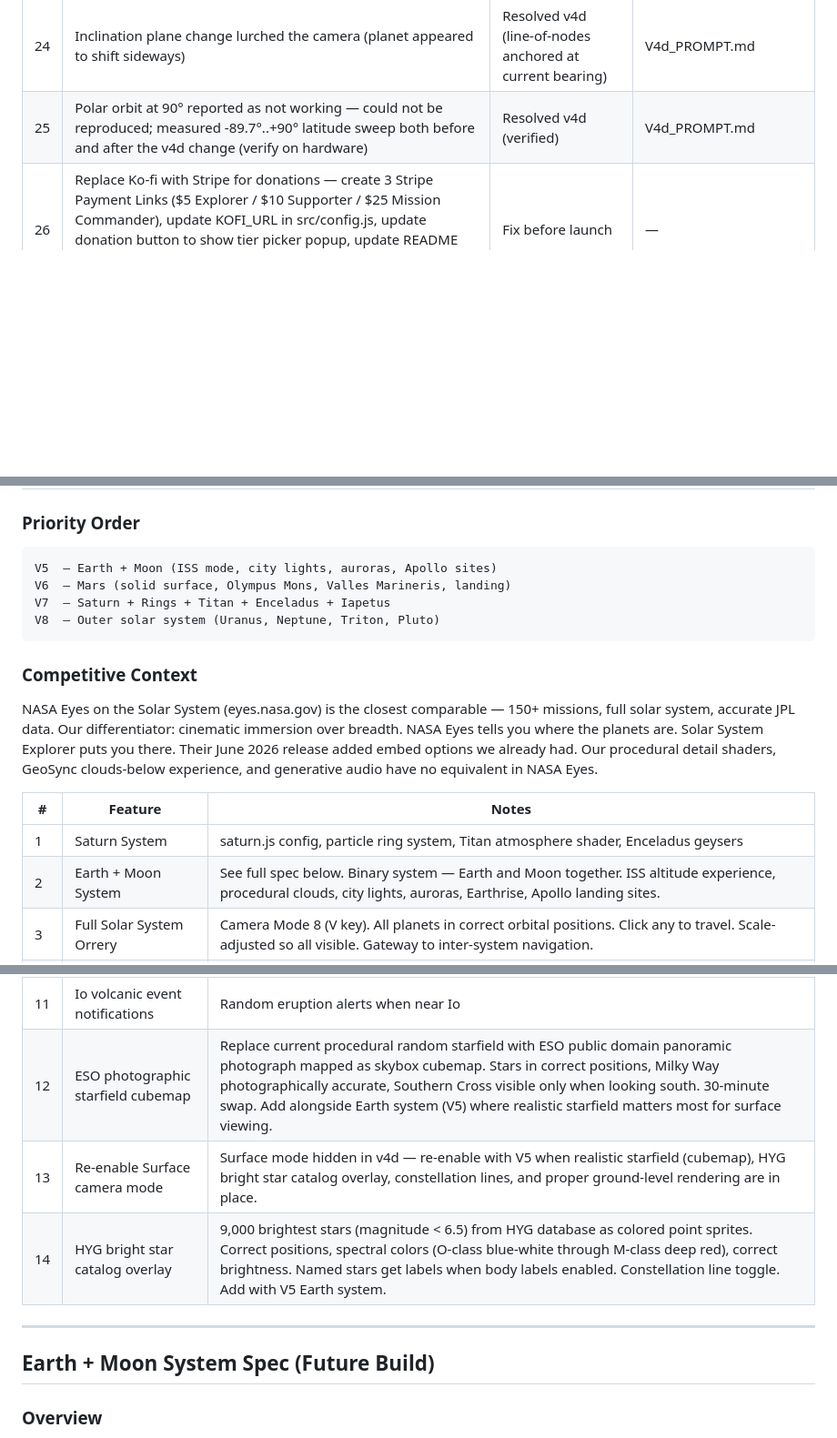
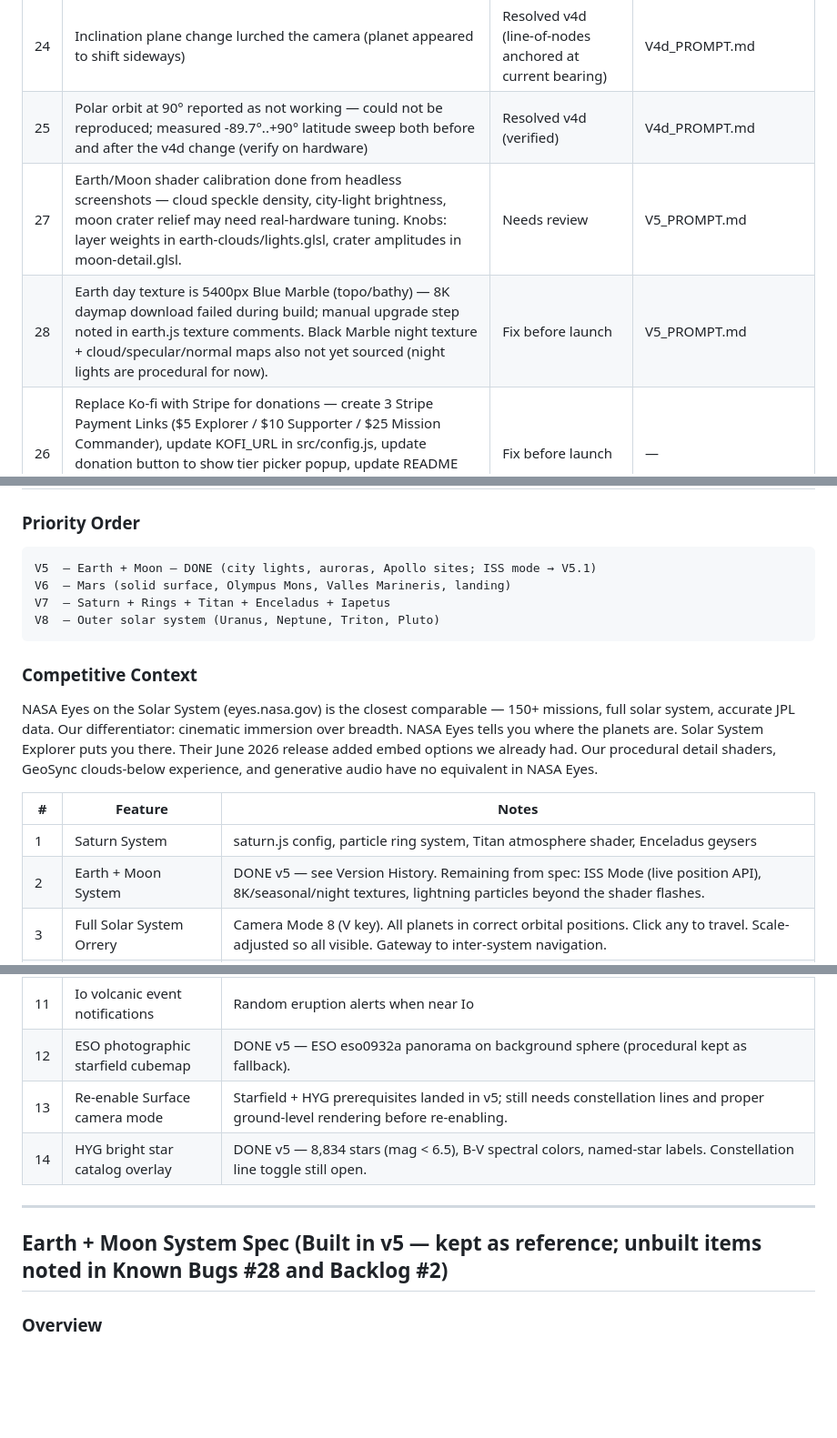
Before and after one commit to kyle-itprojectmgmt/Solar-System-Explorer, a Markdown page: Docs/PROJECT_LOG.md, 3 parts joined by grey strips. Shown at 91% size. Drawn GitHub-style; blank space fills up the shorter version.

````diff
--- a/Docs/PROJECT_LOG.md
+++ b/Docs/PROJECT_LOG.md
@@ -628,6 +684,8 @@ Per Docs/V4d_PROMPT.md. Version 4.2.1.
 | 23 | "Camera Speed" naming unclear | Resolved v4d (renamed Orbit Speed) | V4d_PROMPT.md |
 | 24 | Inclination plane change lurched the camera (planet appeared to shift sideways) | Resolved v4d (line-of-nodes anchored at current bearing) | V4d_PROMPT.md |
 | 25 | Polar orbit at 90° reported as not working — could not be reproduced; measured -89.7°..+90° latitude sweep both before and after the v4d change (verify on hardware) | Resolved v4d (verified) | V4d_PROMPT.md |
+| 27 | Earth/Moon shader calibration done from headless screenshots — cloud speckle density, city-light brightness, moon crater relief may need real-hardware tuning. Knobs: layer weights in earth-clouds/lights.glsl, crater amplitudes in moon-detail.glsl. | Needs review | V5_PROMPT.md |
+| 28 | Earth day texture is 5400px Blue Marble (topo/bathy) — 8K daymap download failed during build; manual upgrade step noted in earth.js texture comments. Black Marble night texture + cloud/specular/normal maps also not yet sourced (night lights are procedural for now). | Fix before launch | V5_PROMPT.md |
 | 26 | Replace Ko-fi with Stripe for donations — create 3 Stripe Payment Links ($5 Explorer / $10 Supporter / $25 Mission Commander), update KOFI_URL in src/config.js, update donation button to show tier picker popup, update README and landing page references. Optionally keep free Ko-fi page as secondary community presence with Saturn funding goal. | Fix before launch | — |
 
 ---
@@ -666,7 +724,7 @@ brand icons, tooltips.
 
 ### Priority Order
 ```
-V5  — Earth + Moon (ISS mode, city lights, auroras, Apollo sites)
+V5  — Earth + Moon — DONE (city lights, auroras, Apollo sites; ISS mode → V5.1)
 V6  — Mars (solid surface, Olympus Mons, Valles Marineris, landing)
 V7  — Saturn + Rings + Titan + Enceladus + Iapetus
 V8  — Outer solar system (Uranus, Neptune, Triton, Pluto)
@@ -684,7 +742,7 @@ generative audio have no equivalent in NASA Eyes.
 | # | Feature | Notes |
 |---|---------|-------|
 | 1 | Saturn System | saturn.js config, particle ring system, Titan atmosphere shader, Enceladus geysers |
-| 2 | Earth + Moon System | See full spec below. Binary system — Earth and Moon together. ISS altitude experience, procedural clouds, city lights, auroras, Earthrise, Apollo landing sites. |
+| 2 | Earth + Moon System | DONE v5 — see Version History. Remaining from spec: ISS Mode (live position API), 8K/seasonal/night textures, lightning particles beyond the shader flashes. |
 | 3 | Full Solar System Orrery | Camera Mode 8 (V key). All planets in correct orbital positions. Click any to travel. Scale-adjusted so all visible. Gateway to inter-system navigation. |
 | 4 | Inter-System Navigation | System selector UI in Mission Control. Cinematic hyperjump sequence (8-12s, skippable). Runtime system switching with GPU memory management. Floating origin / scale switching between AU and km coordinate systems. |
 | 5 | Mars System | Best solid-surface planet for landing experience. MOLA elevation data, Olympus Mons (3x Everest height), Valles Marineris (length of USA), polar ice caps, dust storms, Phobos and Deimos moons. Surface landing with Earth as blue dot in sky. |
@@ -694,13 +752,13 @@ generative audio have no equivalent in NASA Eyes.
 | 9 | VR support | WebXR for headset exploration |
 | 10 | Resonance visualizer | Enhanced — already implemented basic version in v4b |
 | 11 | Io volcanic event notifications | Random eruption alerts when near Io |
-| 12 | ESO photographic starfield cubemap | Replace current procedural random starfield with ESO public domain panoramic photograph mapped as skybox cubemap. Stars in correct positions, Milky Way photographically accurate, Southern Cross visible only when looking south. 30-minute swap. Add alongside Earth system (V5) where realistic starfield matters most for surface viewing. |
-| 13 | Re-enable Surface camera mode | Surface mode hidden in v4d — re-enable with V5 when realistic starfield (cubemap), HYG bright star catalog overlay, constellation lines, and proper ground-level rendering are in place. |
-| 14 | HYG bright star catalog overlay | 9,000 brightest stars (magnitude < 6.5) from HYG database as colored point sprites. Correct positions, spectral colors (O-class blue-white through M-class deep red), correct brightness. Named stars get labels when body labels enabled. Constellation line toggle. Add with V5 Earth system. |
+| 12 | ESO photographic starfield cubemap | DONE v5 — ESO eso0932a panorama on background sphere (procedural kept as fallback). |
+| 13 | Re-enable Surface camera mode | Starfield + HYG prerequisites landed in v5; still needs constellation lines and proper ground-level rendering before re-enabling. |
+| 14 | HYG bright star catalog overlay | DONE v5 — 8,834 stars (mag < 6.5), B-V spectral colors, named-star labels. Constellation line toggle still open. |
 
 ---
 
-## Earth + Moon System Spec (Future Build)
+## Earth + Moon System Spec (Built in v5 — kept as reference; unbuilt items noted in Known Bugs #28 and Backlog #2)
 
 ### Overview
 Earth and Moon treated as a binary system in earth.js config.
````
Also changed, not shown: other parts of Docs/PROJECT_LOG.md (+56 -0 lines), 1 other file.
